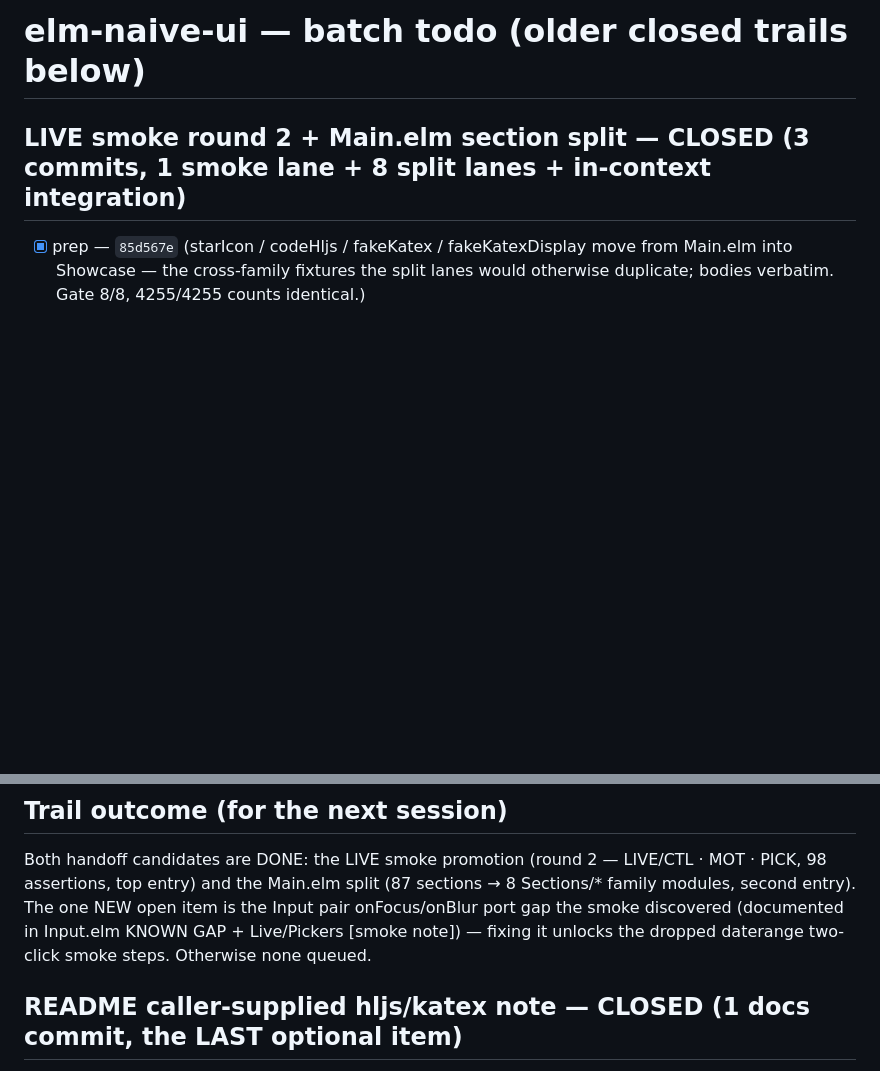
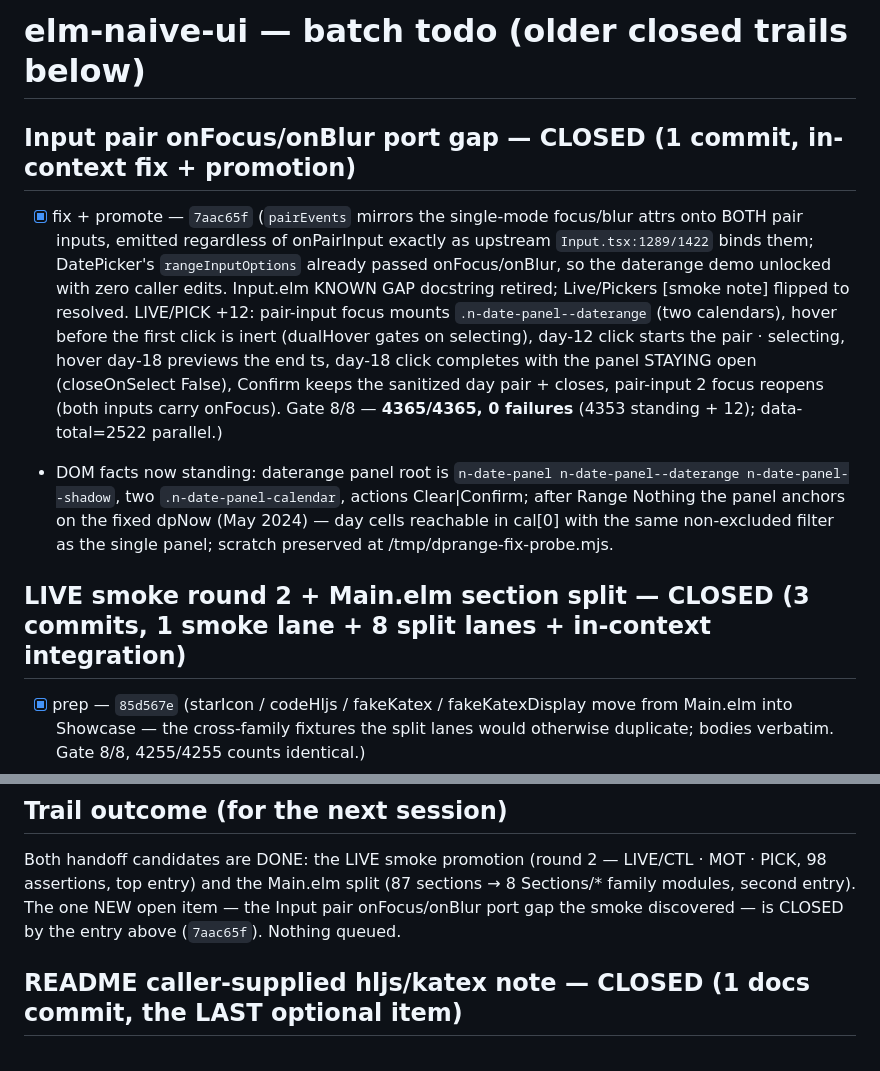
Before and after one commit to titan/elm-naive-ui, a Markdown page: tasks/todo.md, 2 parts joined by grey strips. Rendered like a GitHub page; blank space fills up the shorter version.

Commit message:
docs(todo): Input pair focus/blur gap trail — 7aac65f; nothing queued

```diff
--- a/tasks/todo.md
+++ b/tasks/todo.md
@@ -1,4 +1,25 @@
 # elm-naive-ui — batch todo (older closed trails below)
+
+## Input pair onFocus/onBlur port gap — CLOSED (1 commit, in-context fix + promotion)
+- [x] fix + promote — `7aac65f` (`pairEvents` mirrors the single-mode focus/blur
+      attrs onto BOTH pair inputs, emitted regardless of onPairInput exactly as
+      upstream `Input.tsx:1289/1422` binds them; DatePicker's `rangeInputOptions`
+      already passed onFocus/onBlur, so the daterange demo unlocked with zero
+      caller edits. Input.elm KNOWN GAP docstring retired; Live/Pickers
+      [smoke note] flipped to resolved. LIVE/PICK +12: pair-input focus mounts
+      `.n-date-panel--daterange` (two calendars), hover before the first click
+      is inert (dualHover gates on selecting), day-12 click starts the pair ·
+      selecting, hover day-18 previews the end ts, day-18 click completes with
+      the panel STAYING open (closeOnSelect False), Confirm keeps the sanitized
+      day pair + closes, pair-input 2 focus reopens (both inputs carry
+      onFocus). Gate 8/8 — **4365/4365, 0 failures** (4353 standing + 12);
+      data-total=2522 parallel.)
+- DOM facts now standing: daterange panel root is
+      `n-date-panel n-date-panel--daterange n-date-panel--shadow`, two
+      `.n-date-panel-calendar`, actions Clear|Confirm; after Range Nothing the
+      panel anchors on the fixed dpNow (May 2024) — day cells reachable in
+      cal[0] with the same non-excluded filter as the single panel; scratch
+      preserved at /tmp/dprange-fix-probe.mjs.
 
 ## LIVE smoke round 2 + Main.elm section split — CLOSED (3 commits, 1 smoke lane + 8 split lanes + in-context integration)
 - [x] prep — `85d567e` (starIcon / codeHljs / fakeKatex / fakeKatexDisplay move
@@ -125,9 +146,8 @@
 Both handoff candidates are DONE: the LIVE smoke promotion (round 2 —
 LIVE/CTL · MOT · PICK, 98 assertions, top entry) and the Main.elm split
 (87 sections → 8 Sections/* family modules, second entry). The one NEW
-open item is the Input pair onFocus/onBlur port gap the smoke discovered
-(documented in Input.elm KNOWN GAP + Live/Pickers [smoke note]) — fixing it
-unlocks the dropped daterange two-click smoke steps. Otherwise none queued.
+open item — the Input pair onFocus/onBlur port gap the smoke discovered —
+is CLOSED by the entry above (`7aac65f`). Nothing queued.
 
 ## README caller-supplied hljs/katex note — CLOSED (1 docs commit, the LAST optional item)
 - [x] docs — `884b60b` (one bullet in Notes / limitations: the port ships no JS —
```
